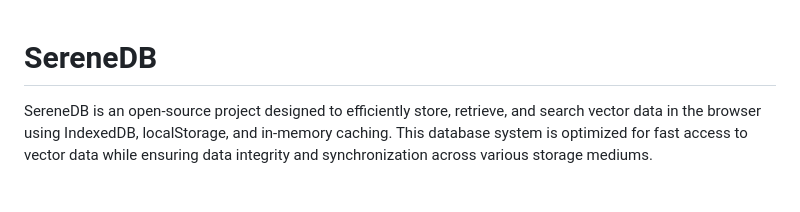
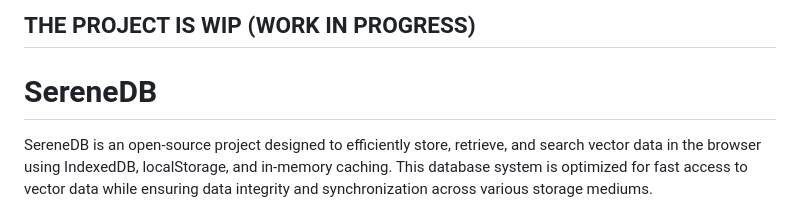
Before and after one commit to kstyagi23/SereneDB, a Markdown page: README.md, the part around the change. GitHub-like rendering.

```diff
--- a/README.md
+++ b/README.md
@@ -1,3 +1,5 @@
+## THE PROJECT IS WIP (WORK IN PROGRESS)
+
 # SereneDB
 
 SereneDB is an open-source project designed to efficiently store, retrieve, and search vector data in the browser using IndexedDB, localStorage, and in-memory caching. This database system is optimized for fast access to vector data while ensuring data integrity and synchronization across various storage mediums.
```
